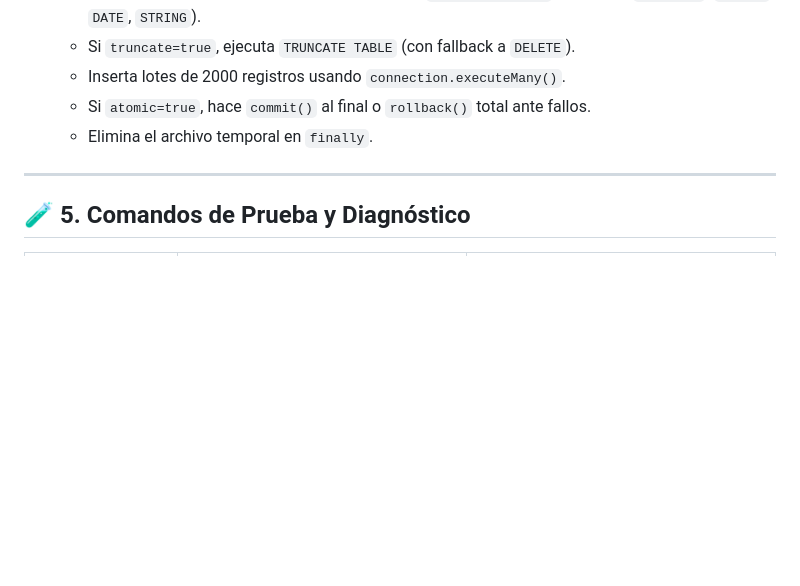
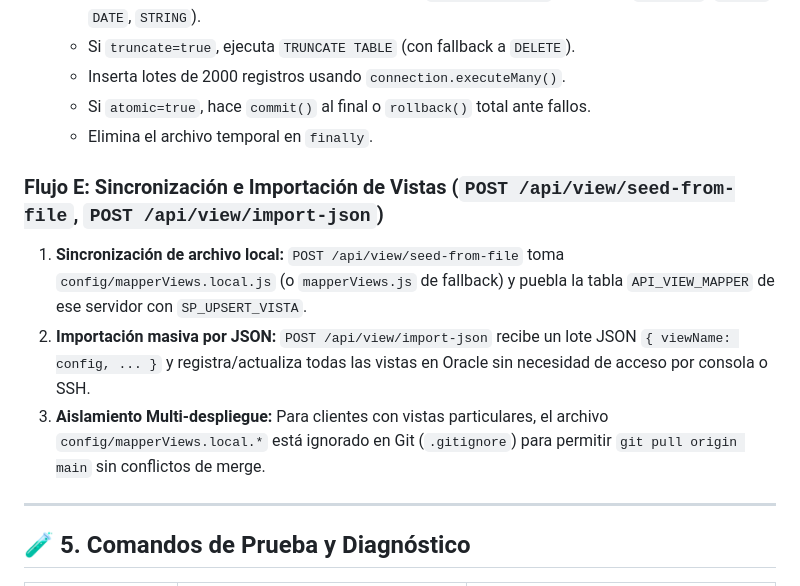
Before and after one commit to jferreyradev/node-apiliq, a Markdown page: AGENTS.md, the part around the change. Drawn GitHub-style; blank space fills up the shorter version.

```diff
--- a/AGENTS.md
+++ b/AGENTS.md
@@ -139,6 +139,11 @@ api_liquid/
    - Si `atomic=true`, hace `commit()` al final o `rollback()` total ante fallos.
    - Elimina el archivo temporal en `finally`.
 
+### Flujo E: Sincronización e Importación de Vistas (`POST /api/view/seed-from-file`, `POST /api/view/import-json`)
+1. **Sincronización de archivo local:** `POST /api/view/seed-from-file` toma `config/mapperViews.local.js` (o `mapperViews.js` de fallback) y puebla la tabla `API_VIEW_MAPPER` de ese servidor con `SP_UPSERT_VISTA`.
+2. **Importación masiva por JSON:** `POST /api/view/import-json` recibe un lote JSON `{ viewName: config, ... }` y registra/actualiza todas las vistas en Oracle sin necesidad de acceso por consola o SSH.
+3. **Aislamiento Multi-despliegue:** Para clientes con vistas particulares, el archivo `config/mapperViews.local.*` está ignorado en Git (`.gitignore`) para permitir `git pull origin main` sin conflictos de merge.
+
 ---
 
 ## 🧪 5. Comandos de Prueba y Diagnóstico
```
Also changed, not shown: PUESTA_EN_MARCHA.md (+42 -14 lines).
